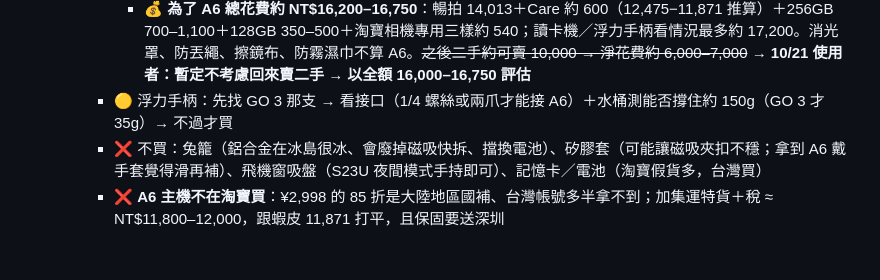
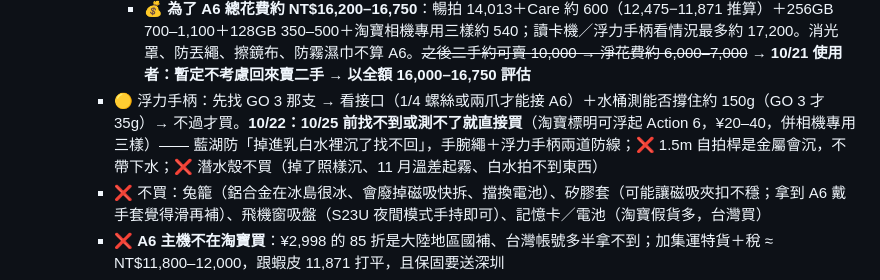
Before and after one commit to alantin918/travel-europe-v6, a Markdown page: HANDOFF.md, the part around the change. Rendered like a GitHub page; blank space fills up the shorter version.

Commit message:
HANDOFF: 浮力手柄 10/25 前測不了就直接買；潛水殼不買
Co-Authored-By: Claude Opus 5.5 (1M context) <noreply@anthropic.com>

```diff
--- a/HANDOFF.md
+++ b/HANDOFF.md
@@ -275,7 +275,7 @@
        - **③ 漳州箱合併出貨**：家用品 4 件一直等到 ② 之後 —— 買 A6 → 等三樣到倉（約 10/28）三批一起寄；不買 → ① 的四樣到倉就寄（約 10/24）。出貨前**去包裝**（5.97kg 逼近 6kg），合計約 NT$1,815 **不要再加東西**
        - **④ 約 11/4 到台灣**：貼保護貼、F3 測記憶卡、試背包夾；岩殼（長泰店取）看預售出貨時間，趕不上 11/11 就帶安踏 XL
        - 💰 **為了 A6 總花費約 NT$16,200–16,750**：暢拍 14,013＋Care 約 600（12,475−11,871 推算）＋256GB 700–1,100＋128GB 350–500＋淘寶相機專用三樣約 540；讀卡機／浮力手柄看情況最多約 17,200。消光罩、防丟繩、擦鏡布、防霧濕巾不算 A6。~~之後二手約可賣 10,000 → 淨花費約 6,000–7,000~~ → **10/21 使用者：暫定不考慮回來賣二手 → 以全額 16,000–16,750 評估**
-     - 🟡 浮力手柄：先找 GO 3 那支 → 看接口（1/4 螺絲或兩爪才能接 A6）＋水桶測能否撐住約 150g（GO 3 才 35g）→ 不過才買
+     - 🟡 浮力手柄：先找 GO 3 那支 → 看接口（1/4 螺絲或兩爪才能接 A6）＋水桶測能否撐住約 150g（GO 3 才 35g）→ 不過才買。**10/22：10/25 前找不到或測不了就直接買**（淘寶標明可浮起 Action 6，¥20–40，併相機專用三樣）—— 藍湖防「掉進乳白水裡沉了找不回」，手腕繩＋浮力手柄兩道防線；❌ 1.5m 自拍桿是金屬會沉，不帶下水；❌ 潛水殼不買（掉了照樣沉、11 月溫差起霧、白水拍不到東西）
      - ❌ 不買：兔籠（鋁合金在冰島很冰、會廢掉磁吸快拆、擋換電池）、矽膠套（可能讓磁吸夾扣不穩；拿到 A6 戴手套覺得滑再補）、飛機窗吸盤（S23U 夜間模式手持即可）、記憶卡／電池（淘寶假貨多，台灣買）
      - ❌ **A6 主機不在淘寶買**：¥2,998 的 85 折是大陸地區國補、台灣帳號多半拿不到；加集運特貨＋稅 ≈ NT$11,800–12,000，跟蝦皮 11,871 打平，且保固要送深圳
      - ❌ 10/16 二手「標準＋續航手柄 NT$13,000」不划算（比全新還貴），10,000 左右才考慮
```
